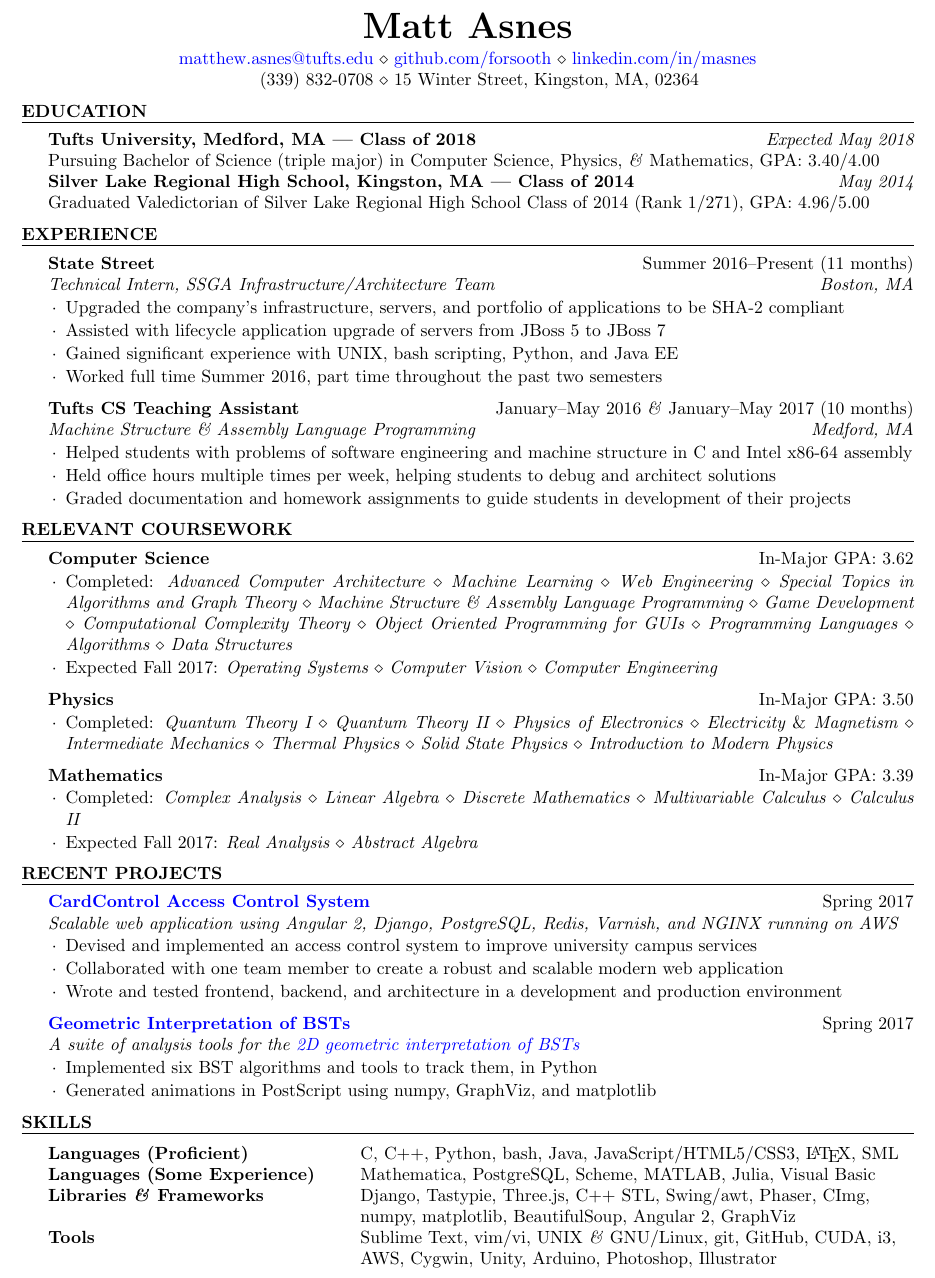
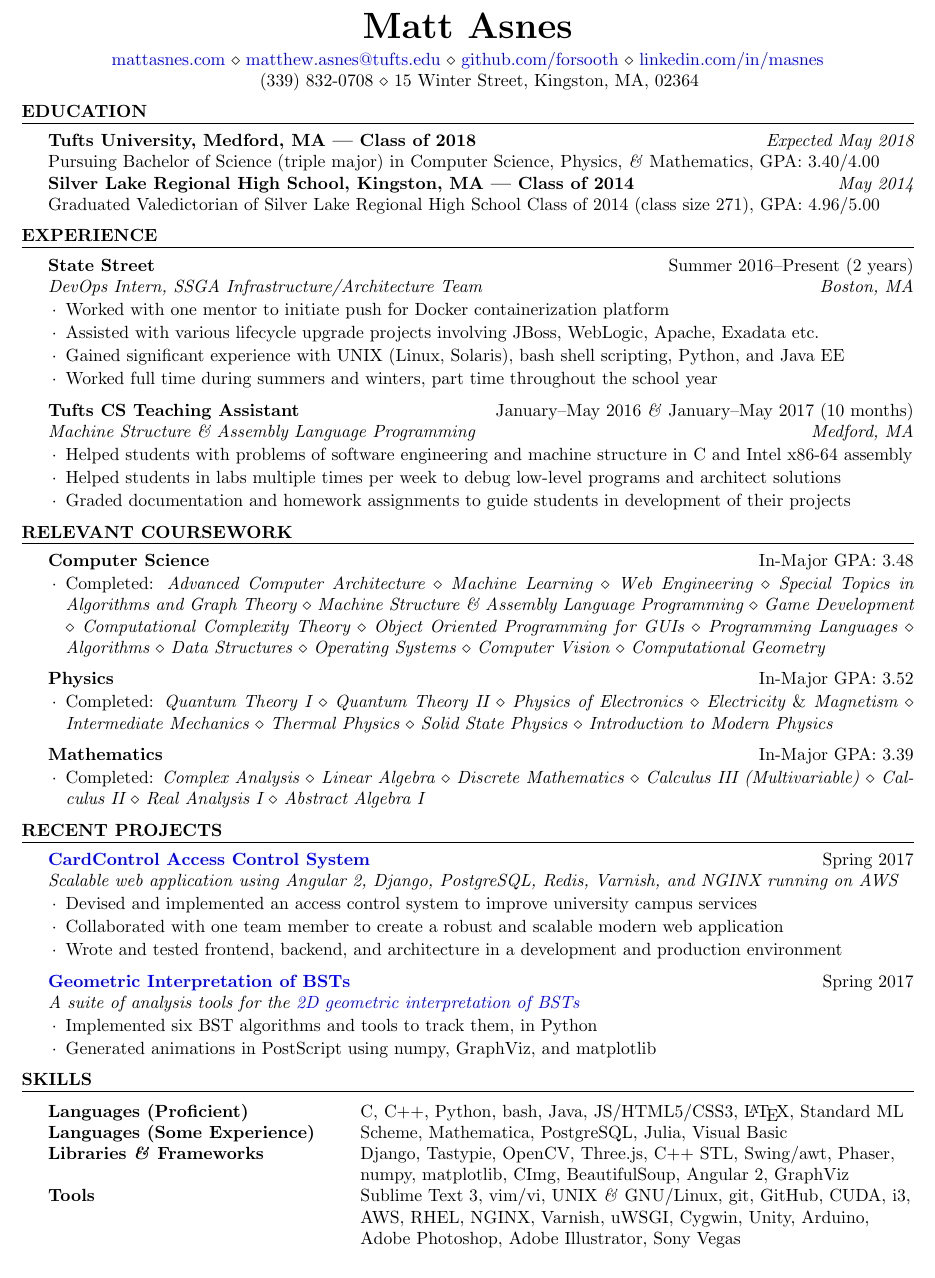
Before and after one commit to forsooth/resume, a LaTeX CV (matt-asnes-resume.tex): part of the page, cut so that both start at the same text. Compiled offline with pdfLaTeX.

Commit message:
Update resume for 2017 job application season

```diff
--- a/matt-asnes-resume.tex
+++ b/matt-asnes-resume.tex
@@ -8,7 +8,7 @@
 
 \name{Matt Asnes}
 \address{\ \ \ \ (339) 832-0708 $\diamond$ 15 Winter Street, Kingston, MA, 02364}
-\address{\href{mailto:matthew.asnes@tufts.edu}{matthew.asnes@tufts.edu} $\diamond$ \href{http://www.github.com/forsooth}{github.com/forsooth} $\diamond$ \href{http://www.linkedin.com/in/masnes}{linkedin.com/in/masnes}}
+\address{\href{http://mattasnes.com}{mattasnes.com} $\diamond$ \href{mailto:matthew.asnes@tufts.edu}{matthew.asnes@tufts.edu} $\diamond$ \href{http://www.github.com/forsooth}{github.com/forsooth} $\diamond$ \href{http://www.linkedin.com/in/masnes}{linkedin.com/in/masnes}}
 
 \def\nameskip{\bigskip}
 \def\sectionskip{\medskip}
@@ -18,38 +18,36 @@
     {\bf Tufts University, Medford, MA --- Class of 2018} \hfill {\em Expected May 2018} \\
     { Pursuing Bachelor of Science (triple major) in Computer Science, Physics, \textit{\&} Mathematics, GPA: 3.40/4.00 }\\
     {\bf Silver Lake Regional High School, Kingston, MA --- Class of 2014} \hfill {\em May 2014}\\
-    { Graduated Valedictorian of Silver Lake Regional High School Class of 2014 (Rank 1/271), GPA: 4.96/5.00 }
+    { Graduated Valedictorian of Silver Lake Regional High School Class of 2014 (class size 271), GPA: 4.96/5.00 }
   \end{rSection}
 
   \begin{rSection}{Experience}
-    \begin{rSubsection}{State Street}{Summer 2016--Present (11 months)}{Technical Intern, SSGA Infrastructure/Architecture Team}{Boston, MA}
-    \item Upgraded the company’s infrastructure, servers, and portfolio of applications to be SHA-2 compliant
-    \item Assisted with lifecycle application upgrade of servers from JBoss 5 to JBoss 7
-    \item Gained significant experience with UNIX, bash scripting, Python, and Java EE
-    \item Worked full time Summer 2016, part time throughout the past two semesters
+    \begin{rSubsection}{State Street}{Summer 2016--Present (2 years)}{DevOps Intern, SSGA Infrastructure/Architecture Team}{Boston, MA}
+    \item Worked with one mentor to initiate push for Docker containerization platform
+    \item Assisted with various lifecycle upgrade projects involving JBoss, WebLogic, Apache, Exadata etc.
+    \item Gained significant experience with UNIX (Linux, Solaris), bash shell scripting, Python, and Java EE
+    \item Worked full time during summers and winters, part time throughout the school year
     \end{rSubsection}
 
     \begin{rSubsection}{Tufts CS Teaching Assistant}{January--May 2016 \textit{\&} January--May 2017 (10 months)}{Machine Structure \& Assembly Language Programming}{Medford, MA}
     \item Helped students with problems of software engineering and machine structure in C and Intel x86-64 assembly
-    \item Held office hours multiple times per week, helping students to debug and architect solutions
+    \item Helped students in labs multiple times per week to debug low-level programs and architect solutions
     \item Graded documentation and homework assignments to guide students in development of their projects
     \end{rSubsection}
   \end{rSection}
 
   \begin{rSection}{Relevant Coursework}
     \begin{rSubsection}{Computer Science}
-        {In-Major GPA: 3.62}{}{}
-        \item Completed: \textit{Advanced Computer Architecture $\coursep$ Machine Learning $\coursep$ Web Engineering $\coursep$ Special Topics in Algorithms and Graph Theory $\coursep$ Machine Structure \& Assembly Language Programming $\coursep$ Game Development $\coursep$ Computational Complexity Theory $\coursep$ Object Oriented Programming for GUIs $\coursep$ Programming Languages $\coursep$ Algorithms $\coursep$ Data Structures}
-        \item Expected Fall 2017: \textit{Operating Systems $\coursep$ Computer Vision $\coursep$ Computer Engineering}
+        {In-Major GPA: 3.48}{}{}
+        \item Completed: \textit{Advanced Computer Architecture $\coursep$ Machine Learning $\coursep$ Web Engineering $\coursep$ Special Topics in Algorithms and Graph Theory $\coursep$ Machine Structure \& Assembly Language Programming $\coursep$ Game Development $\coursep$ Computational Complexity Theory $\coursep$ Object Oriented Programming for GUIs $\coursep$ Programming Languages $\coursep$ Algorithms $\coursep$ Data Structures $\coursep$ Operating Systems $\coursep$ Computer Vision $\coursep$ Computational Geometry}
     \end{rSubsection}
     \begin{rSubsection}{Physics}
-        {In-Major GPA: 3.50}{}{}
+        {In-Major GPA: 3.52}{}{}
         \item Completed: \textit{Quantum Theory I $\coursep$ Quantum Theory II $\coursep$ Physics of Electronics $\coursep$ Electricity $\&$ Magnetism $\coursep$ Intermediate Mechanics $\coursep$ Thermal Physics $\coursep$ Solid State Physics $\coursep$ Introduction to Modern Physics}
     \end{rSubsection}
     \begin{rSubsection}{Mathematics}
         {In-Major GPA: 3.39}{}{}
-        \item Completed: \textit{Complex Analysis $\coursep$ Linear Algebra $\coursep$ Discrete Mathematics $\coursep$ Multivariable Calculus $\coursep$ Calculus II}
-        \item Expected Fall 2017: \textit{Real Analysis $\coursep$ Abstract Algebra}
+        \item Completed: \textit{Complex Analysis $\coursep$ Linear Algebra $\coursep$ Discrete Mathematics $\coursep$ Calculus III (Multivariable) $\coursep$ Calculus II $\coursep$ Real Analysis I $\coursep$ Abstract Algebra I}
     \end{rSubsection}
   \end{rSection}
 
@@ -71,12 +69,13 @@
 
   \begin{rSection}{Skills}
     \begin{tabular}{ @{} >{\bfseries}l @{\hspace{6ex}} l }
-      Languages (Proficient)& C, C++, Python, bash, Java, JavaScript/HTML5/CSS3, \LaTeX, SML\\
-      Languages (Some Experience)& Mathematica, PostgreSQL, Scheme, MATLAB, Julia, Visual Basic\\
-      Libraries \textit{\&} Frameworks & Django, Tastypie, Three.js, C++ STL, Swing/awt, Phaser, CImg,\\
-      & numpy, matplotlib, BeautifulSoup, Angular 2, GraphViz\\
-      Tools & Sublime Text, vim/vi, UNIX \textit{\&} GNU/Linux, git, GitHub, CUDA, i3,\\
-      & AWS, Cygwin, Unity, Arduino, Photoshop, Illustrator
+      Languages (Proficient)& C, C++, Python, bash, Java, JS/HTML5/CSS3, \LaTeX, Standard ML\\
+      Languages (Some Experience)& Scheme, Mathematica, PostgreSQL, Julia, Visual Basic\\
+      Libraries \textit{\&} Frameworks & Django, Tastypie, OpenCV, Three.js, C++ STL, Swing/awt, Phaser,\\
+      & numpy, matplotlib, CImg, BeautifulSoup, Angular 2, GraphViz\\
+      Tools & Sublime Text 3, vim/vi, UNIX \textit{\&} GNU/Linux, git, GitHub, CUDA, i3,\\
+      & AWS, RHEL, NGINX, Varnish, uWSGI, Cygwin, Unity, Arduino,\\
+      & Adobe Photoshop, Adobe Illustrator, Sony Vegas
     \end{tabular}
   \end{rSection}
 
```
Also changed, not shown: README.md, matt-asnes-resume.pdf.
